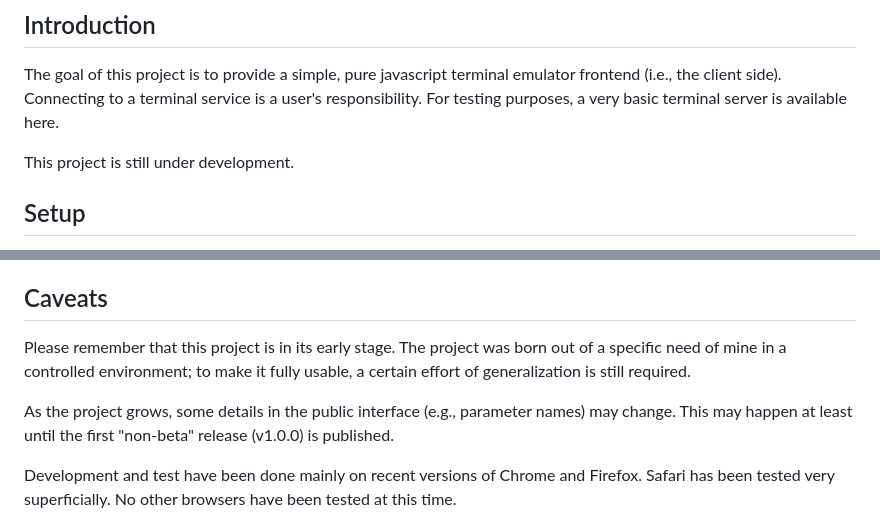
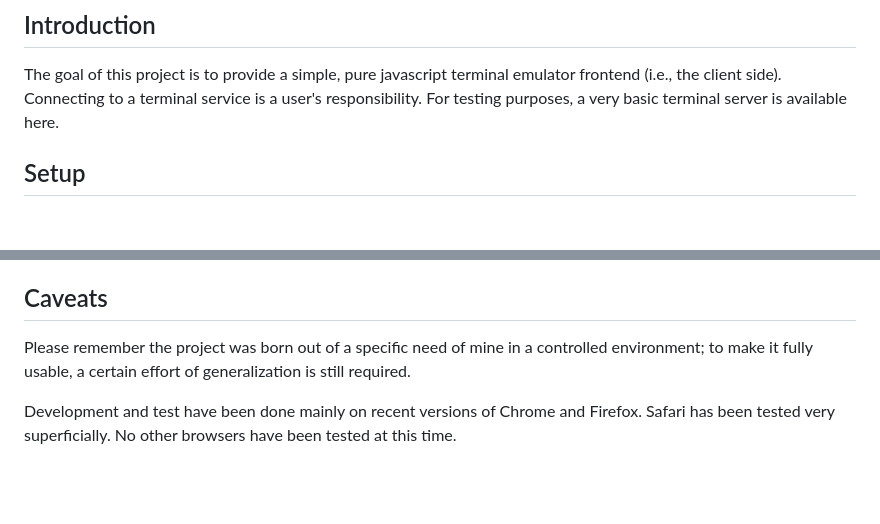
Before and after one commit to giusguerrini/xwterm, a Markdown page: README.md, 2 parts joined by grey strips. Rendered like a GitHub page; blank space fills up the shorter version.

```diff
--- a/README.md
+++ b/README.md
@@ -20,8 +20,6 @@
 The goal of this project is to provide a simple, pure javascript terminal emulator frontend
 (i.e., the client side). Connecting to a terminal service is a user's responsibility.
 For testing purposes, a very basic terminal server is available here.
-
-This project is still under development.
 
 ## Setup
 The source is a single JavaScript file (**src/xwterm.js**); once downloaded (e.g.,
@@ -145,12 +143,8 @@ If you want to contribute, please take a look at the coding rules used in this p
 [Coding conventions](https://giusguerrini.github.io/xwterm/tutorial-60-coding-conventions.html)
 
 ## Caveats
-Please remember that this project is in its early stage.
-The project was born out of a specific need of mine in a controlled environment; to make it
-fully usable, a certain effort of generalization is still required.
-
-As the project grows, some details in the public interface (e.g., parameter names) may change.
-This may happen at least until the first "non-beta" release (v1.0.0) is published.
+Please remember the project was born out of a specific need of mine in a controlled environment;
+to make it fully usable, a certain effort of generalization is still required.
 
 Development and test have been done mainly on recent versions of Chrome and Firefox.
 Safari has been tested very superficially. No other browsers have been tested at this time.
```
